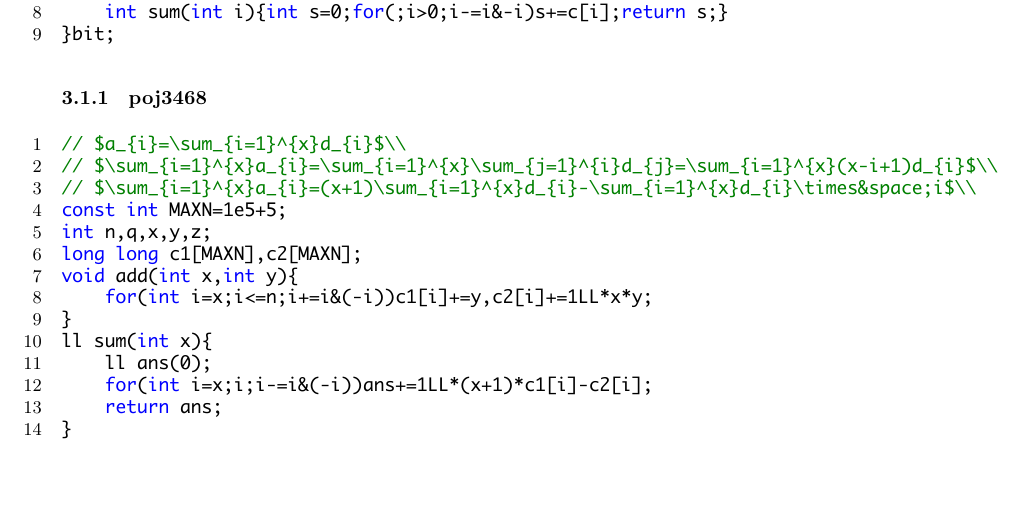
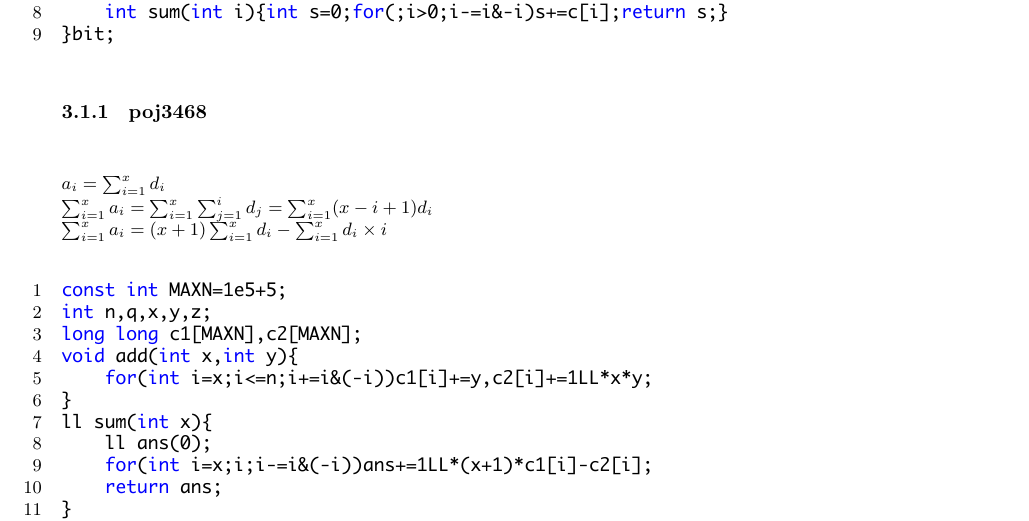
Before and after one commit to superkunn/My-ACM-Template, a LaTeX document (Manaual.tex): part of page 26 of 67, cut so that both start at the same text, the shorter picture padded with empty space. The pictures show the PDF file Manaual.pdf that the author committed with the source.

Commit message:
update it

```diff
--- a/Manaual.tex
+++ b/Manaual.tex
@@ -1289,9 +1289,11 @@ struct BIT{
 \end{lstlisting}
 \subsubsection{poj3468}
 \begin{lstlisting}
-// $a_{i}=\sum_{i=1}^{x}d_{i}$\\
-// $\sum_{i=1}^{x}a_{i}=\sum_{i=1}^{x}\sum_{j=1}^{i}d_{j}=\sum_{i=1}^{x}(x-i+1)d_{i}$\\
-// $\sum_{i=1}^{x}a_{i}=(x+1)\sum_{i=1}^{x}d_{i}-\sum_{i=1}^{x}d_{i}\times&space;i$\\
+\end{lstlisting}
+$a_{i}=\sum_{i=1}^{x}d_{i}$ \\
+$\sum_{i=1}^{x}a_{i}=\sum_{i=1}^{x}\sum_{j=1}^{i}d_{j}=\sum_{i=1}^{x}(x-i+1)d_{i}$ \\
+$\sum_{i=1}^{x}a_{i}=(x+1)\sum_{i=1}^{x}d_{i}-\sum_{i=1}^{x}d_{i}\times i$ \\
+\begin{lstlisting}
 const int MAXN=1e5+5;
 int n,q,x,y,z;
 long long c1[MAXN],c2[MAXN];
```
Also changed, not shown: Manaual.pdf.
